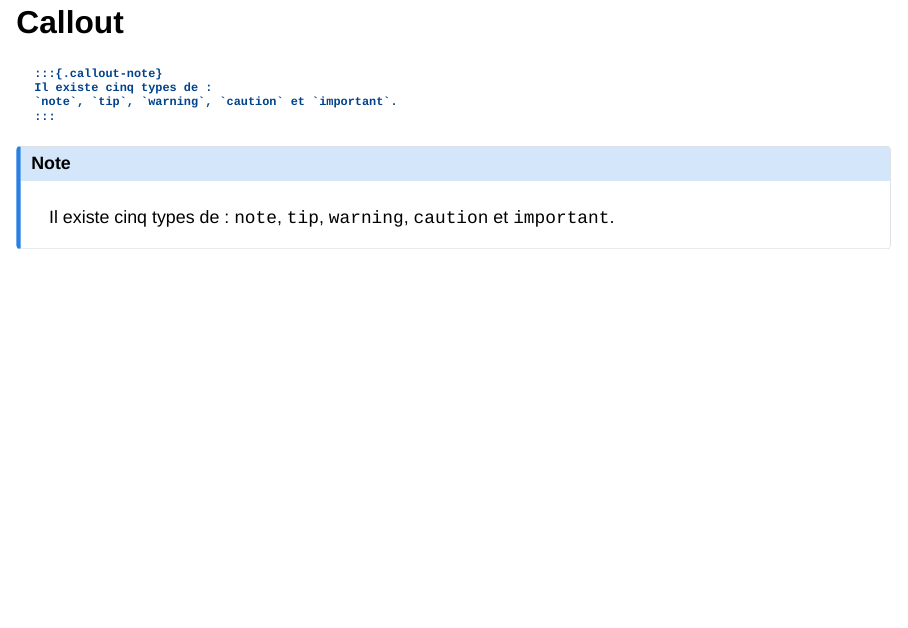
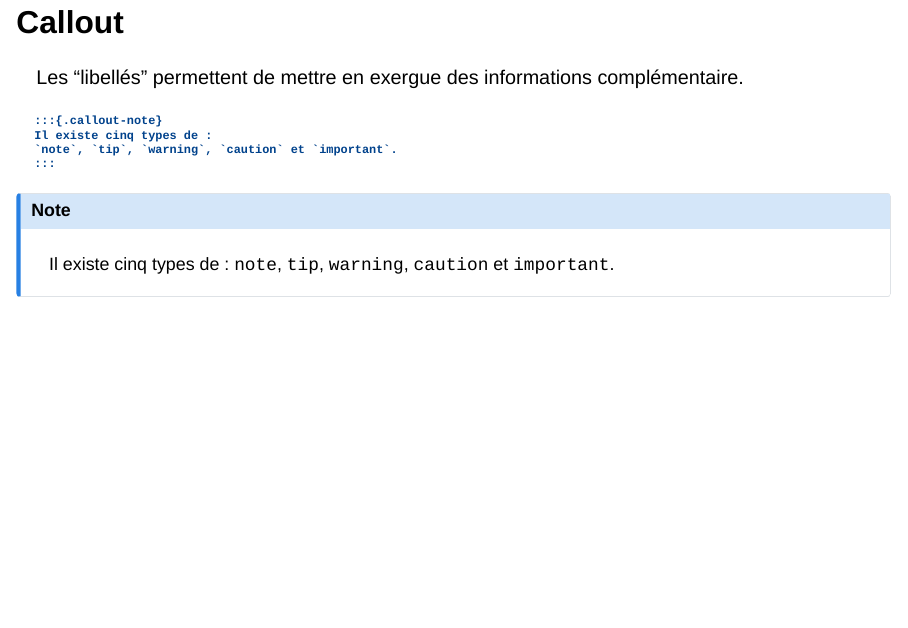
Before and after one commit to SSM-Agriculture/Formation-R-perf-03-quarto, a Quarto document (formation_quarto.qmd): page 21 of 27. Rendered offline with R 4.5, knitr and Pandoc in place of Quarto, with nearby package versions; drawn as Slidy slides in place of the format the file asks for.

Commit message:
feat: callout

`````diff
--- a/formation_quarto.qmd
+++ b/formation_quarto.qmd
@@ -300,6 +300,8 @@ Comme le dit @rdevelopmentcoreteamLanguageEnvironmentStatistical2010 :
 
 ### Callout
 
+Les "libellés" permettent de mettre en exergue des informations complémentaire.
+
 ````
 :::{.callout-note}
 Il existe cinq types de :
`````
